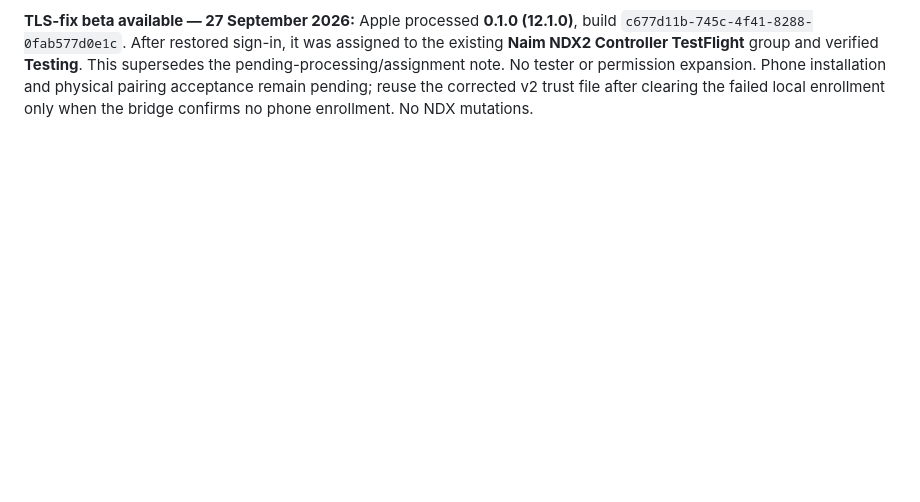
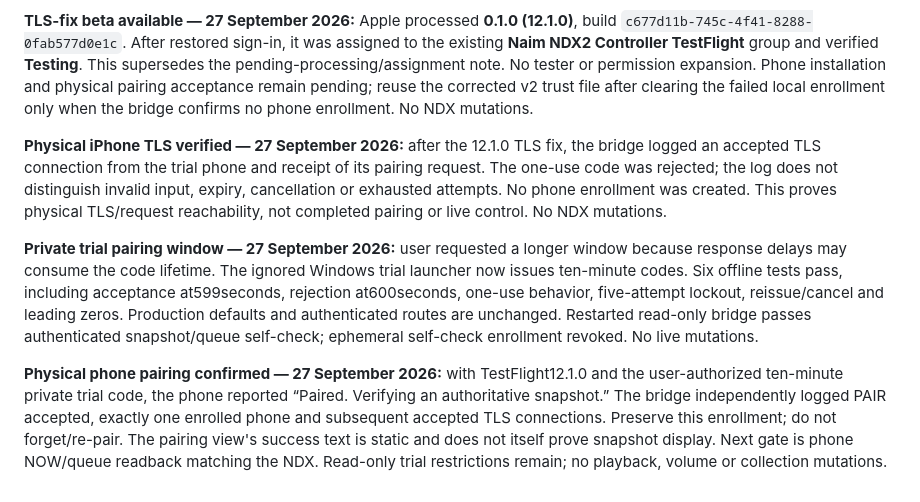
Before and after one commit to LeweeLewee/NDX2-Controller, a Markdown page: docs/evidence.md, the part around the change. Drawn GitHub-style; blank space fills up the shorter version.

Commit message:
Record physical phone pairing and bounded trial window

```diff
--- a/docs/evidence.md
+++ b/docs/evidence.md
@@ -403,3 +403,12 @@ Apple processing and existing-group assignment await restored browser sign-in; t
 
 
 **TLS-fix beta available — 27 September 2026:** Apple processed **0.1.0 (12.1.0)**, build `c677d11b-745c-4f41-8288-0fab577d0e1c`. After restored sign-in, it was assigned to the existing **Naim NDX2 Controller TestFlight** group and verified **Testing**. This supersedes the pending-processing/assignment note. No tester or permission expansion. Phone installation and physical pairing acceptance remain pending; reuse the corrected v2 trust file after clearing the failed local enrollment only when the bridge confirms no phone enrollment. No NDX mutations.
+
+
+**Physical iPhone TLS verified — 27 September 2026:** after the 12.1.0 TLS fix, the bridge logged an accepted TLS connection from the trial phone and receipt of its pairing request. The one-use code was rejected; the log does not distinguish invalid input, expiry, cancellation or exhausted attempts. No phone enrollment was created. This proves physical TLS/request reachability, not completed pairing or live control. No NDX mutations.
+
+
+**Private trial pairing window — 27 September 2026:** user requested a longer window because response delays may consume the code lifetime. The ignored Windows trial launcher now issues ten-minute codes. Six offline tests pass, including acceptance at599seconds, rejection at600seconds, one-use behavior, five-attempt lockout, reissue/cancel and leading zeros. Production defaults and authenticated routes are unchanged. Restarted read-only bridge passes authenticated snapshot/queue self-check; ephemeral self-check enrollment revoked. No live mutations.
+
+
+**Physical phone pairing confirmed — 27 September 2026:** with TestFlight12.1.0 and the user-authorized ten-minute private trial code, the phone reported “Paired. Verifying an authoritative snapshot.” The bridge independently logged PAIR accepted, exactly one enrolled phone and subsequent accepted TLS connections. Preserve this enrollment; do not forget/re-pair. The pairing view's success text is static and does not itself prove snapshot display. Next gate is phone NOW/queue readback matching the NDX. Read-only trial restrictions remain; no playback, volume or collection mutations.
```
Also changed, not shown: docs/continuation-prompt.md (+3 -0 lines), docs/roadmap.md (+3 -0 lines).
